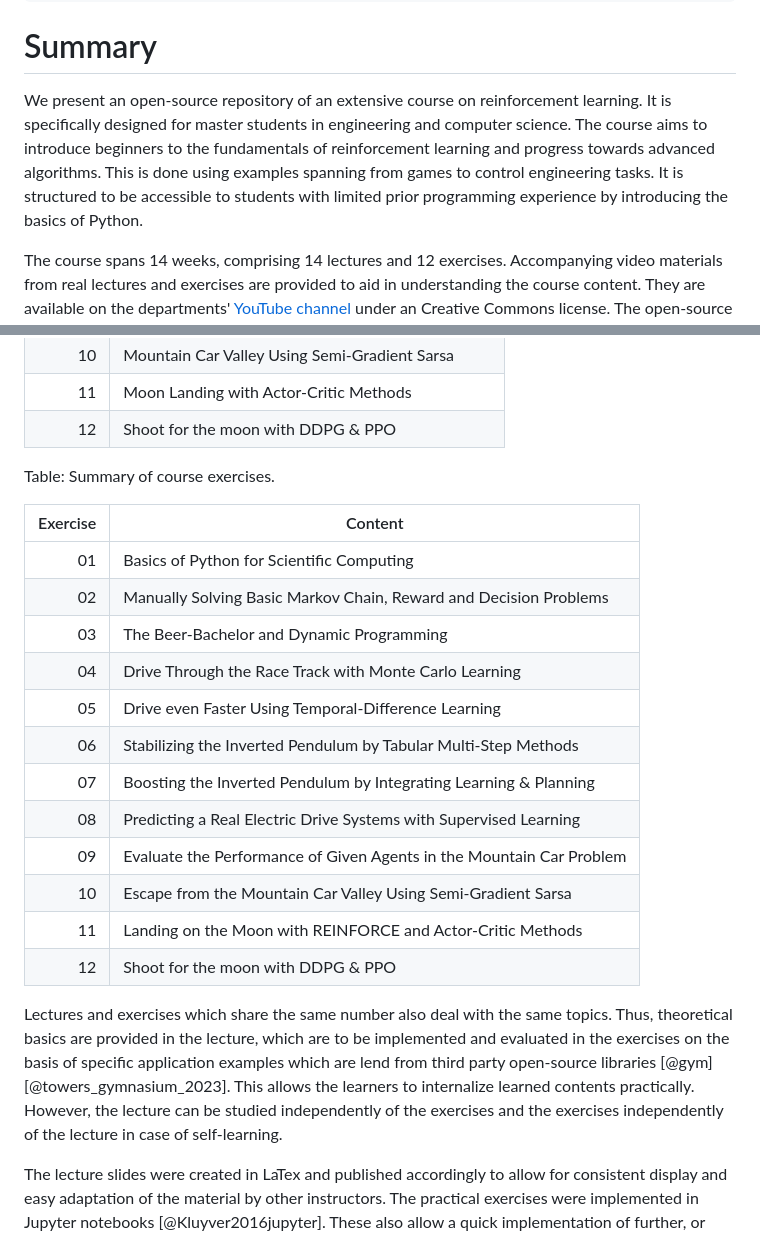
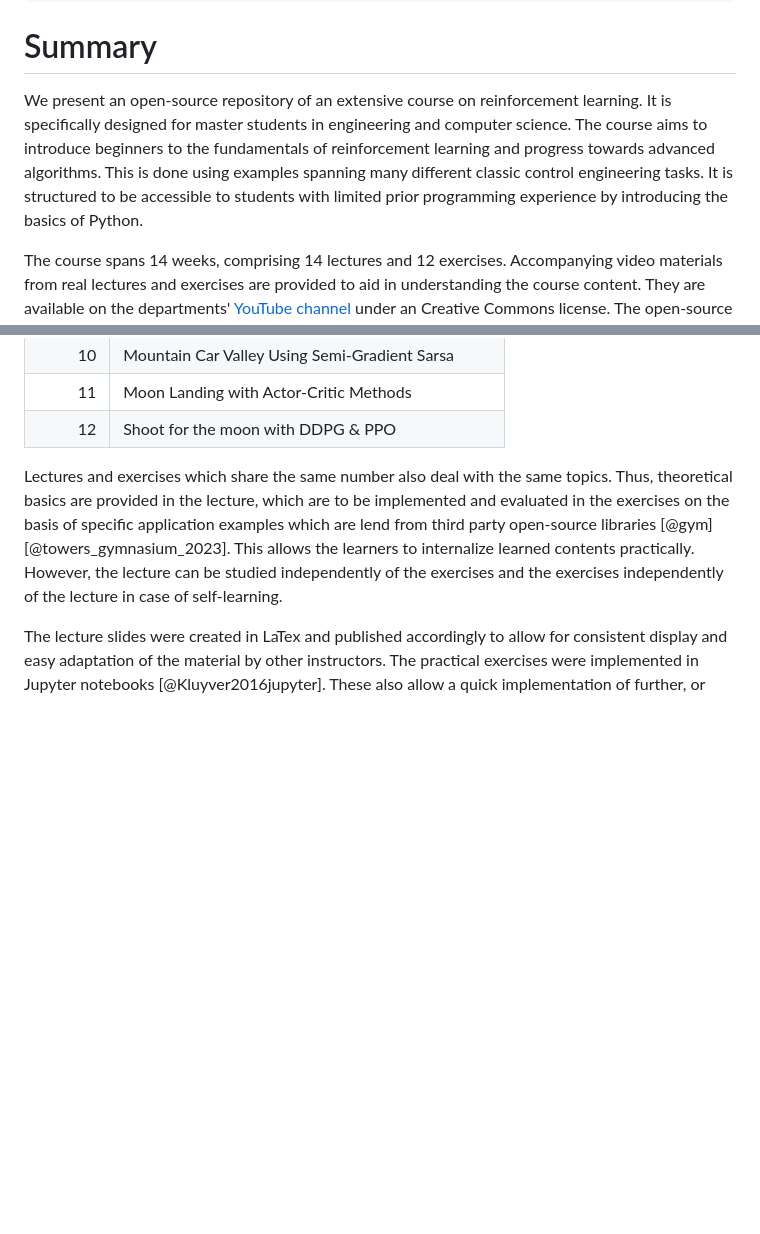
Before and after one commit to upb-lea/reinforcement_learning_course_materials, a Markdown page: paper/paper.md, 2 parts joined by grey strips. Drawn GitHub-style; blank space fills up the shorter version.

Commit message:
Statement of Need Versuch

```diff
--- a/paper/paper.md
+++ b/paper/paper.md
@@ -51,7 +51,7 @@ bibliography: paper.bib
 
 # Summary
 
-We present an open-source repository of an extensive course on reinforcement learning. It is specifically designed for master students in engineering and computer science. The course aims to introduce beginners to the fundamentals of reinforcement learning and progress towards advanced algorithms. This is done using examples spanning from games to control engineering tasks. It is structured to be accessible to students with limited prior programming experience by introducing the basics of Python.
+We present an open-source repository of an extensive course on reinforcement learning. It is specifically designed for master students in engineering and computer science. The course aims to introduce beginners to the fundamentals of reinforcement learning and progress towards advanced algorithms. This is done using examples spanning many different classic control engineering tasks. It is structured to be accessible to students with limited prior programming experience by introducing the basics of Python.
 
 The course spans 14 weeks, comprising 14 lectures and 12 exercises. Accompanying video materials from real lectures and exercises are provided to aid in understanding the course content. They are available on the departments' [YouTube channel](https://www.youtube.com/@uni_pb_lea/playlists) under an Creative Commons license. The open-source nature of the course allows other teachers to freely adapt the materials for their own teaching purposes. The primary goal is to equip learners with a solid theory of reinforcement learning principles, as well as the practical tools to solve real-world engineering problems from different domains, such as electrical engineering.
 
@@ -116,23 +118,6 @@ Table: Summary of course exercises.
 | 10 | Mountain Car Valley Using Semi-Gradient Sarsa |
 | 11 | Moon Landing with Actor-Critic Methods |
 | 12 | Shoot for the moon with DDPG & PPO |
-Table: Summary of course exercises.
-
-|Exercise|Content |
-|---:|-----------------------|
-| 01 | Basics of Python for Scientific Computing |
-| 02 | Manually Solving Basic Markov Chain, Reward and Decision Problems |
-| 03 | The Beer-Bachelor and Dynamic Programming  |
-| 04 | Drive Through the Race Track with Monte Carlo Learning |
-| 05 | Drive even Faster Using Temporal-Difference Learning |
-| 06 | Stabilizing the Inverted Pendulum by Tabular Multi-Step Methods |
-| 07 | Boosting the Inverted Pendulum by Integrating Learning & Planning |
-| 08 | Predicting a Real Electric Drive Systems with Supervised Learning |
-| 09 | Evaluate the Performance of Given Agents in the Mountain Car Problem |
-| 10 | Escape from the Mountain Car Valley Using Semi-Gradient Sarsa|
-| 11 | Landing on the Moon with REINFORCE and Actor-Critic Methods |
-| 12 | Shoot for the moon with DDPG & PPO |
-
 
 Lectures and exercises which share the same number also deal with the same topics. Thus, theoretical basics are provided in the lecture, which are to be implemented and evaluated in the exercises on the basis of specific application examples which are lend from third party open-source libraries [@gym][@towers_gymnasium_2023]. This allows the learners to internalize learned contents practically. However, the lecture can be studied independently of the exercises and the exercises independently of the lecture in case of self-learning.
 
```
Also changed, not shown: other parts of paper/paper.md (+3 -1 lines).
